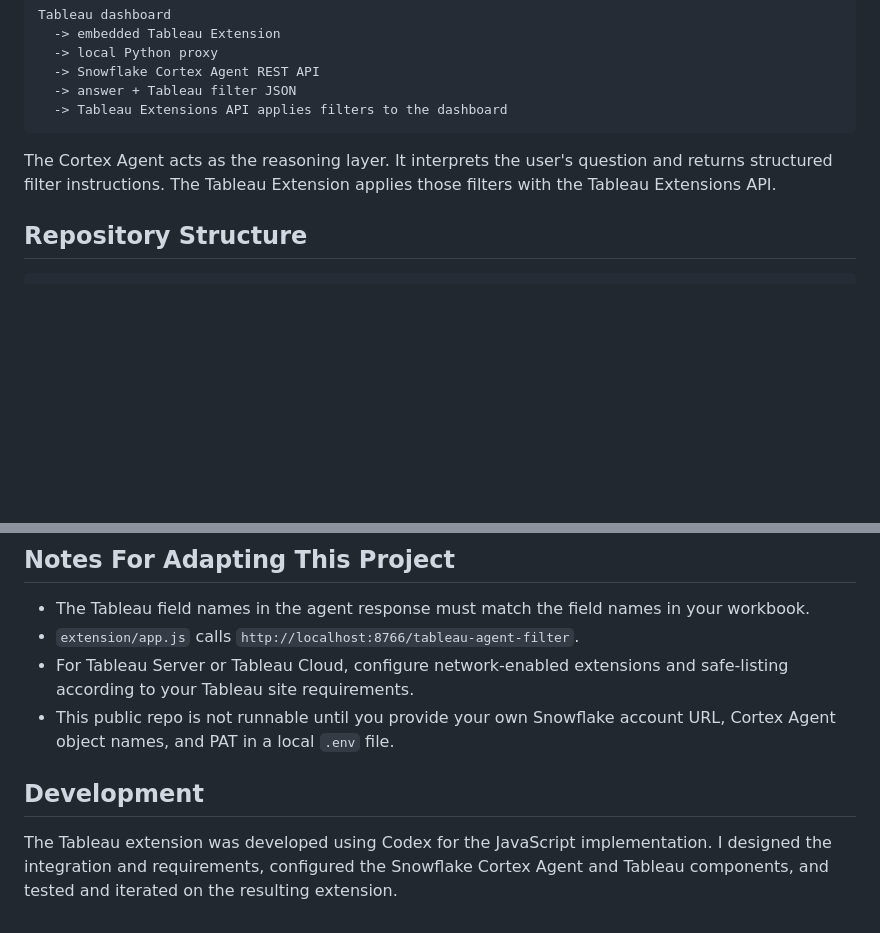
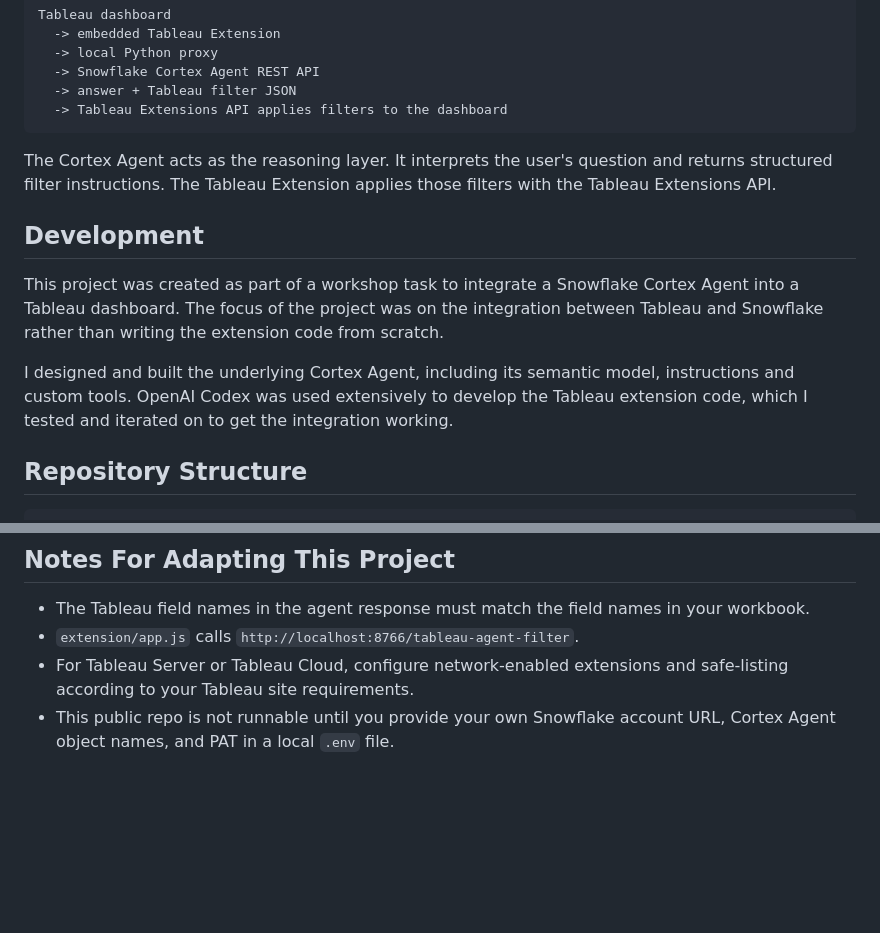
Before and after one commit to Martin-Regan/snowflake-cortex-agent-tableau-extension, a Markdown page: README.md, 2 parts joined by grey strips. Rendered like a GitHub page; blank space fills up the shorter version.

````diff
--- a/README.md
+++ b/README.md
@@ -16,6 +16,12 @@ Tableau dashboard
 ```
 
 The Cortex Agent acts as the reasoning layer. It interprets the user's question and returns structured filter instructions. The Tableau Extension applies those filters with the Tableau Extensions API.
+
+## Development
+
+This project was created as part of a workshop task to integrate a Snowflake Cortex Agent into a Tableau dashboard. The focus of the project was on the integration between Tableau and Snowflake rather than writing the extension code from scratch.
+
+I designed and built the underlying Cortex Agent, including its semantic model, instructions and custom tools. OpenAI Codex was used extensively to develop the Tableau extension code, which I tested and iterated on to get the integration working.
 
 ## Repository Structure
 
@@ -133,6 +139,3 @@ The extension applies each returned filter to every compatible worksheet. Worksh
 - `extension/app.js` calls `http://localhost:8766/tableau-agent-filter`.
 - For Tableau Server or Tableau Cloud, configure network-enabled extensions and safe-listing according to your Tableau site requirements.
 - This public repo is not runnable until you provide your own Snowflake account URL, Cortex Agent object names, and PAT in a local `.env` file.
-
-## Development
-The Tableau extension was developed using Codex for the JavaScript implementation. I designed the integration and requirements, configured the Snowflake Cortex Agent and Tableau components, and tested and iterated on the resulting extension.
````
